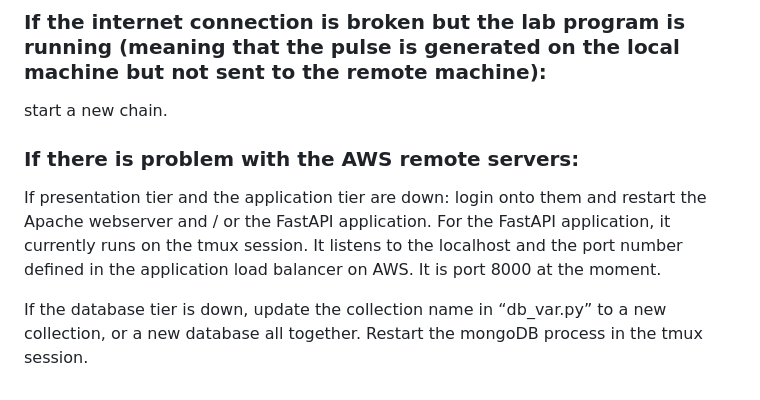
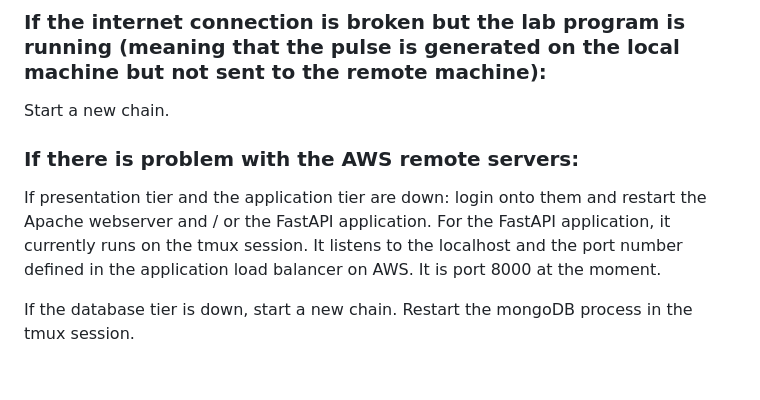
Before and after one commit to GitHub0b00/randomness-beacon, a Markdown page: README.md, the part around the change. GitHub-like rendering.

```diff
--- a/README.md
+++ b/README.md
@@ -142,10 +142,11 @@ If a new key pair is chosen, you need to copy and backup the old key pair first,
 To access the remote database: login onto the AWS account. Go to EC2 => instances =>  DatabaseEC2Instance1a => connect. This connects you to the AWS instance where the database runs. The connection is by either SSH or Session Manager. Other connection methods I have not tried.
 
 ### If the internet connection is broken but the lab program is running (meaning that the pulse is generated on the local machine but not sent to the remote machine):
-start a new chain.
+
+Start a new chain.
 
 ### If there is problem with the AWS remote servers:
 
 If presentation tier and the application tier are down: login onto them and restart the Apache webserver and / or the FastAPI application. For the FastAPI application, it currently runs on the tmux session. It listens to the localhost and the port number defined in the application load balancer on AWS. It is port 8000 at the moment.
 
-If the database tier is down, update the collection name in “db_var.py” to a new collection, or a new database all together. Restart the mongoDB process in the tmux session.
+If the database tier is down, start a new chain. Restart the mongoDB process in the tmux session.
```
